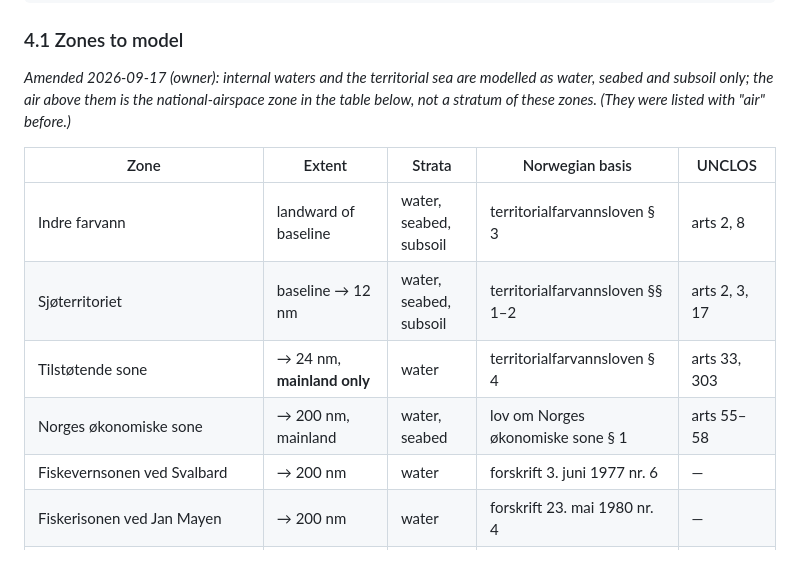
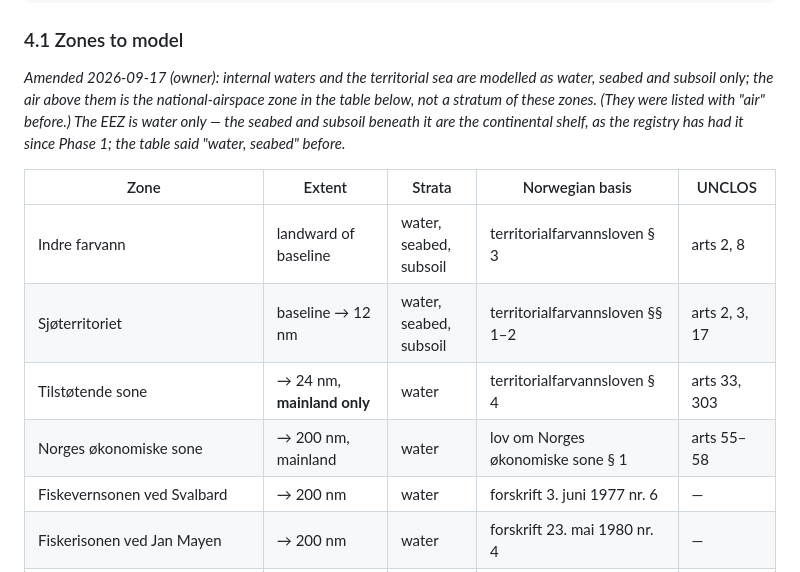
Before and after one commit to StianOby/norway-jurisdiction, a Markdown page: docs/SPEC.md, the part around the change. Drawn GitHub-style.

Commit message:
SPEC §4.1: the EEZ is water only, as modelled
Co-Authored-By: Claude Opus 5 <noreply@anthropic.com>

```diff
--- a/docs/SPEC.md
+++ b/docs/SPEC.md
@@ -140,14 +140,16 @@ interface LegalPayload {
 
 _Amended 2026-09-17 (owner): internal waters and the territorial sea are modelled as water, seabed and
 subsoil only; the air above them is the national-airspace zone in the table below, not a stratum of
-these zones. (They were listed with "air" before.)_
+these zones. (They were listed with "air" before.) The EEZ is water only — the seabed and subsoil
+beneath it are the continental shelf, as the registry has had it since Phase 1; the table said "water,
+seabed" before._
 
 | Zone | Extent | Strata | Norwegian basis | UNCLOS |
 |---|---|---|---|---|
 | Indre farvann | landward of baseline | water, seabed, subsoil | territorialfarvannsloven § 3 | arts 2, 8 |
 | Sjøterritoriet | baseline → 12 nm | water, seabed, subsoil | territorialfarvannsloven §§ 1–2 | arts 2, 3, 17 |
 | Tilstøtende sone | → 24 nm, **mainland only** | water | territorialfarvannsloven § 4 | arts 33, 303 |
-| Norges økonomiske sone | → 200 nm, mainland | water, seabed | lov om Norges økonomiske sone § 1 | arts 55–58 |
+| Norges økonomiske sone | → 200 nm, mainland | water | lov om Norges økonomiske sone § 1 | arts 55–58 |
 | Fiskevernsonen ved Svalbard | → 200 nm | water | forskrift 3. juni 1977 nr. 6 | — |
 | Fiskerisonen ved Jan Mayen | → 200 nm | water | forskrift 23. mai 1980 nr. 4 | — |
 | Kontinentalsokkelen | → 200 nm and beyond to outer limit | seabed, subsoil | kontinentalsokkelloven; petroleumsloven § 1-6 | arts 76–79 |
```
